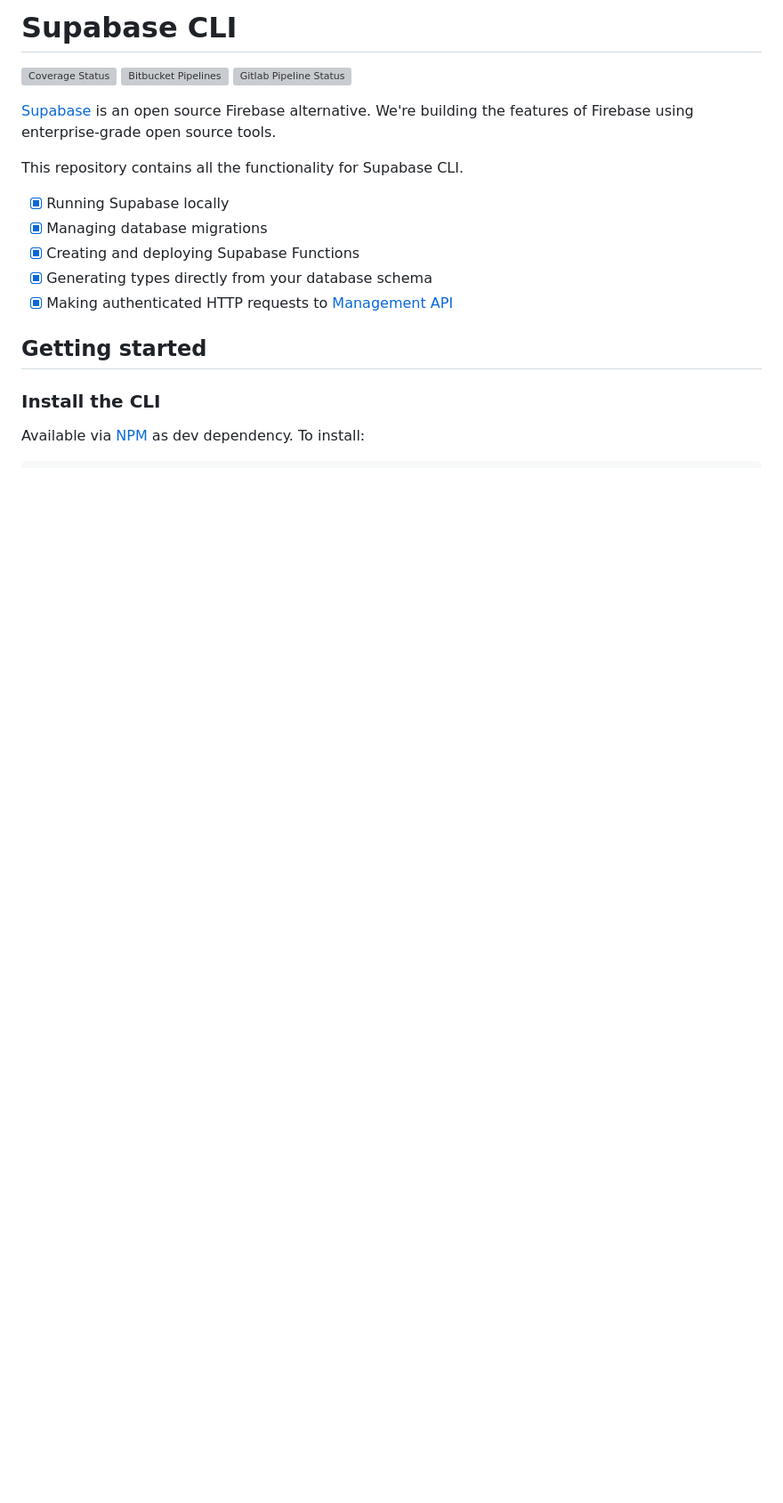
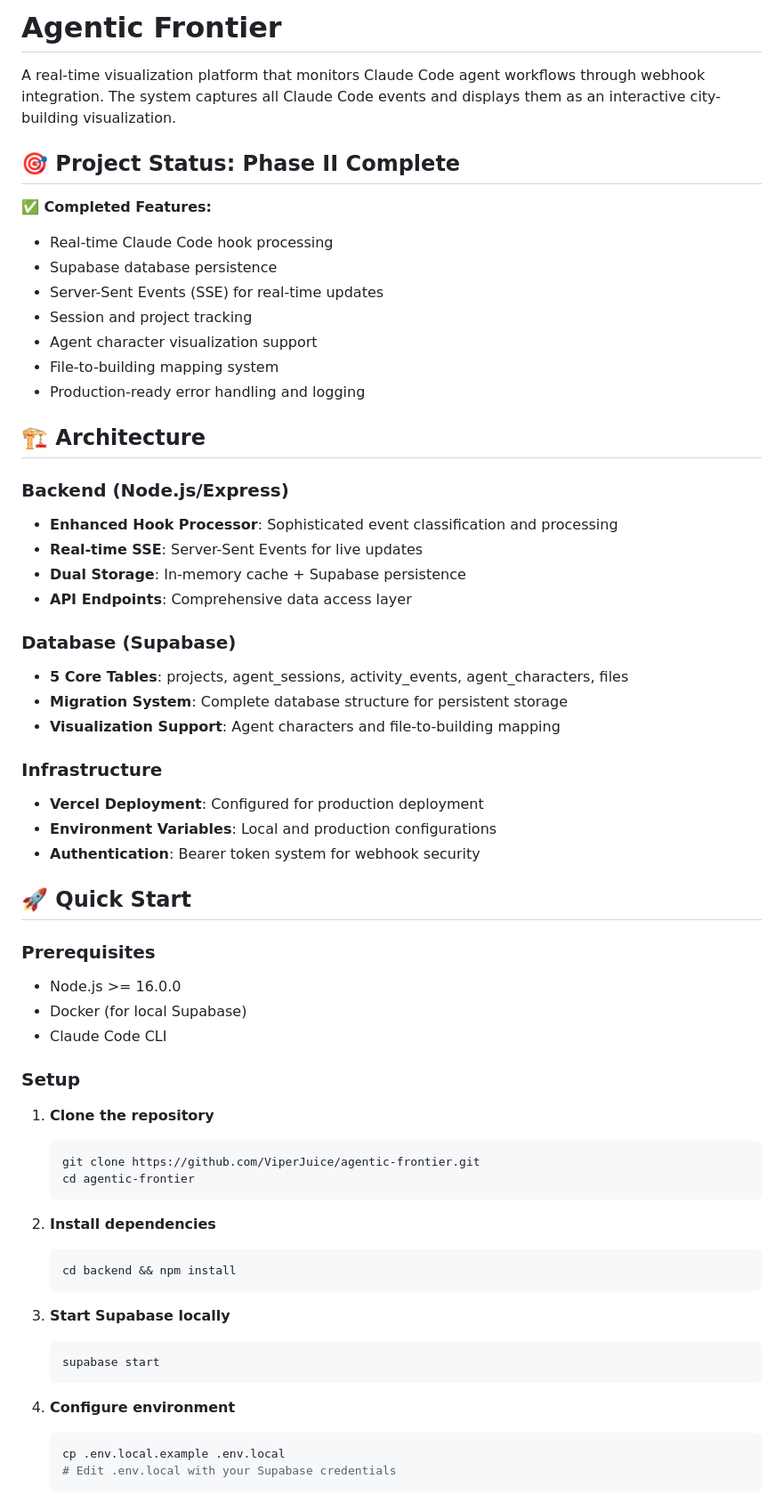
Before and after one commit to ViperJuice/agentic-frontier, a Markdown page: README.md, the part around one of its changes. Shown at 89% size. Drawn GitHub-style; blank space fills up the shorter version; grey boxes are pictures that could not be loaded.

````diff
--- a/README.md
+++ b/README.md
@@ -1,21 +1,64 @@
-# Supabase CLI
+# Agentic Frontier
 
-[![Coverage Status](https://coveralls.io/repos/github/supabase/cli/badge.svg?branch=main)](https://coveralls.io/github/supabase/cli?branch=main) [![Bitbucket Pipelines](https://img.shields.io/bitbucket/pipelines/supabase-cli/setup-cli/master?style=flat-square&label=Bitbucket%20Canary)](https://bitbucket.org/supabase-cli/setup-cli/pipelines) [![Gitlab Pipeline Status](https://img.shields.io/gitlab/pipeline-status/sweatybridge%2Fsetup-cli?label=Gitlab%20Canary)
-](https://gitlab.com/sweatybridge/setup-cli/-/pipelines)
+A real-time visualization platform that monitors Claude Code agent workflows through webhook integration. The system captures all Claude Code events and displays them as an interactive city-building visualization.
 
-[Supabase](https://supabase.io) is an open source Firebase alternative. We're building the features of Firebase using enterprise-grade open source tools.
+## 🎯 Project Status: Phase II Complete
 
-This repository contains all the functionality for Supabase CLI.
+**✅ Completed Features:**
+- Real-time Claude Code hook processing
+- Supabase database persistence
+- Server-Sent Events (SSE) for real-time updates
+- Session and project tracking
+- Agent character visualization support
+- File-to-building mapping system
+- Production-ready error handling and logging
 
-- [x] Running Supabase locally
-- [x] Managing database migrations
-- [x] Creating and deploying Supabase Functions
-- [x] Generating types directly from your database schema
-- [x] Making authenticated HTTP requests to [Management API](https://supabase.com/docs/reference/api/introduction)
+## 🏗️ Architecture
 
-## Getting started
+### Backend (Node.js/Express)
+- **Enhanced Hook Processor**: Sophisticated event classification and processing
+- **Real-time SSE**: Server-Sent Events for live updates
+- **Dual Storage**: In-memory cache + Supabase persistence
+- **API Endpoints**: Comprehensive data access layer
 
-### Install the CLI
+### Database (Supabase)
+- **5 Core Tables**: projects, agent_sessions, activity_events, agent_characters, files
+- **Migration System**: Complete database structure for persistent storage
+- **Visualization Support**: Agent characters and file-to-building mapping
 
-Available via [NPM](https://www.npmjs.com) as dev dependency. To install:
+### Infrastructure
+- **Vercel Deployment**: Configured for production deployment
+- **Environment Variables**: Local and production configurations
+- **Authentication**: Bearer token system for webhook security
 
+## 🚀 Quick Start
+
+### Prerequisites
+- Node.js >= 16.0.0
+- Docker (for local Supabase)
+- Claude Code CLI
+
+### Setup
+
+1. **Clone the repository**
+   ```bash
+   git clone https://github.com/ViperJuice/agentic-frontier.git
+   cd agentic-frontier
+   ```
+
+2. **Install dependencies**
+   ```bash
+   cd backend && npm install
+   ```
+
+3. **Start Supabase locally**
+   ```bash
+   supabase start
+   ```
+
+4. **Configure environment**
+   ```bash
+   cp .env.local.example .env.local
+   # Edit .env.local with your Supabase credentials
+   ```
+
````
Also changed, not shown: other parts of README.md (+131 -139 lines).
